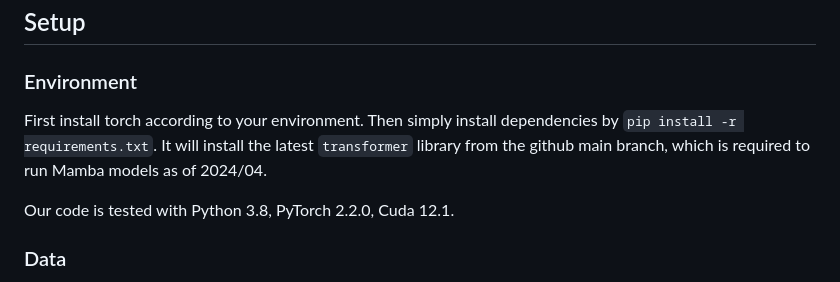
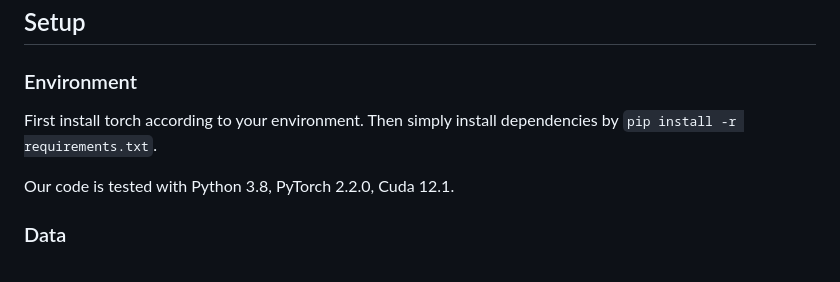
Before and after one commit to zjysteven/mink-plus-plus, a Markdown page: README.md, the part around the change. Rendered like a GitHub page.

```diff
--- a/README.md
+++ b/README.md
@@ -13,7 +13,7 @@ We propose a new Membership Inference Attack method named **Min-K%++** for detec
 
 ## Setup
 ### Environment
-First install torch according to your environment. Then simply install dependencies by `pip install -r requirements.txt`. It will install the latest `transformer` library from the github main branch, which is required to run Mamba models as of 2024/04.
+First install torch according to your environment. Then simply install dependencies by `pip install -r requirements.txt`.
 
 Our code is tested with Python 3.8, PyTorch 2.2.0, Cuda 12.1.
 
```
